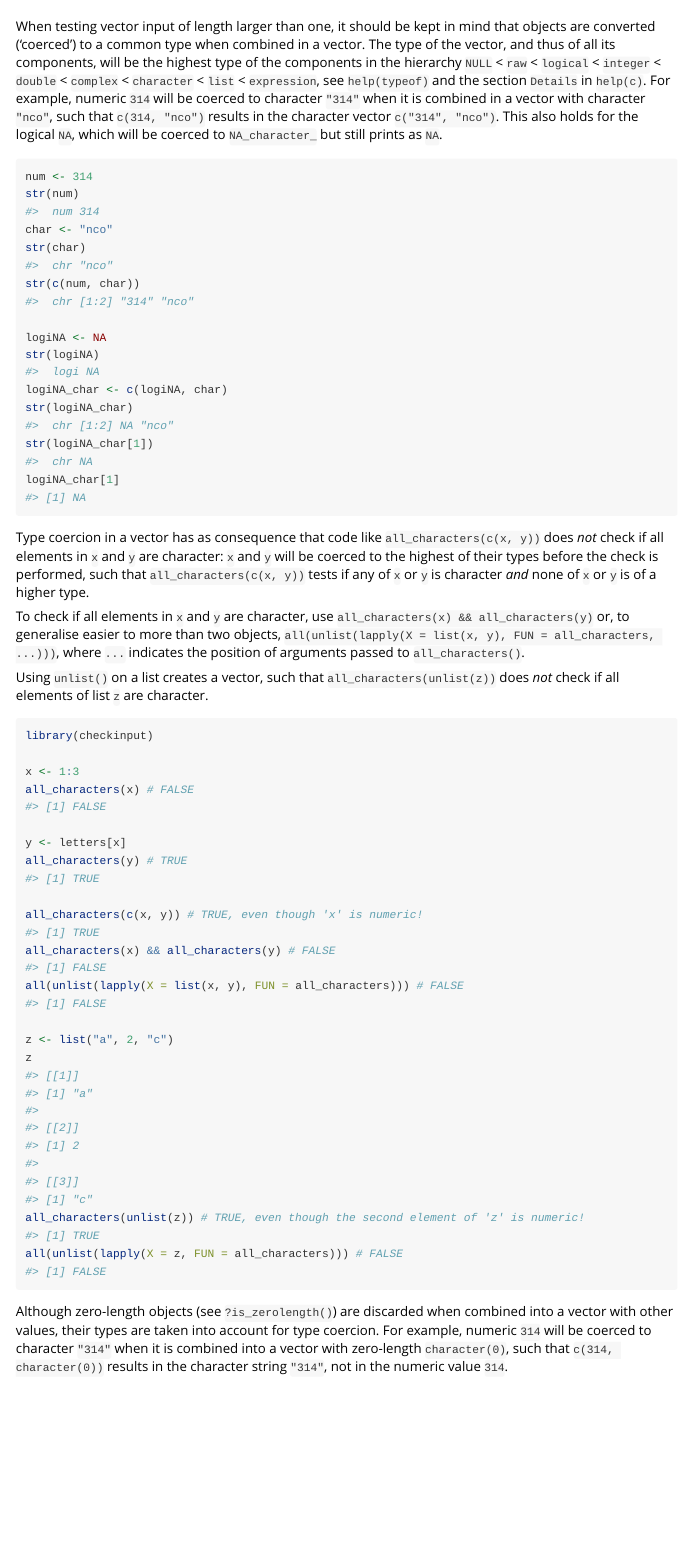
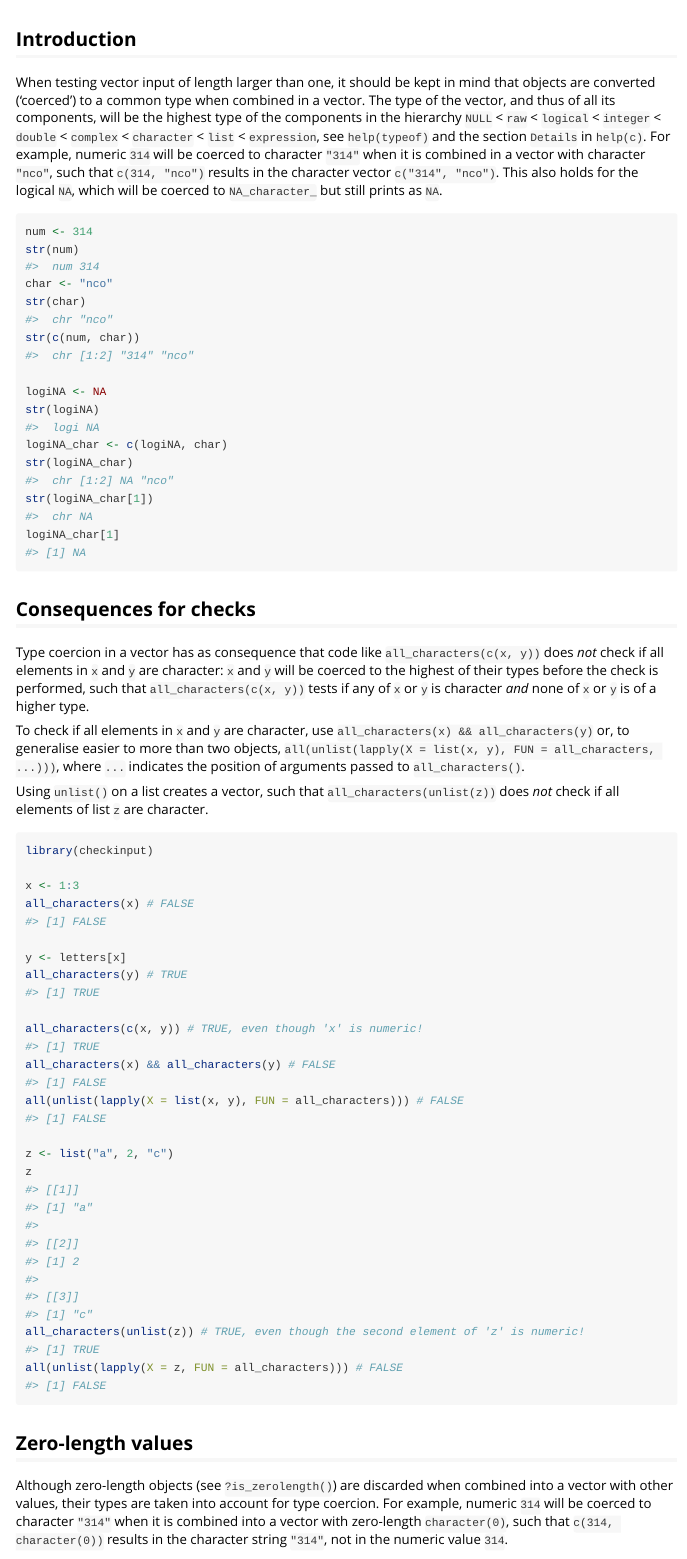
Before and after one commit to JesseAlderliesten/checkinput, an R Markdown document (vignettes/type_coercion.Rmd): the page in a window 1100 px wide, from 60 px down. Rendered offline with R 4.5, knitr and Pandoc, with nearby package versions.

Commit message:
Add section labels and a table of contents.

````diff
--- a/vignettes/type_coercion.Rmd
+++ b/vignettes/type_coercion.Rmd
@@ -1,6 +1,9 @@
 ---
 title: "Type coercion in vectors"
-output: rmarkdown::html_vignette
+output:
+  rmarkdown::html_vignette:
+    toc: true
+    toc_depth: 3
 vignette: >
   %\VignetteIndexEntry{type_coercion}
   %\VignetteEncoding{UTF-8}
@@ -16,6 +19,8 @@
 )
 ```
 
+
+## Introduction
 When testing vector input of length larger than one, it should be kept in mind
 that objects are converted ('coerced') to a common type when combined in a
 vector. The type of the vector, and thus of all its components, will be the
@@ -42,6 +47,8 @@
 logiNA_char[1]
 ```
 
+
+## Consequences for checks
 Type coercion in a vector has as consequence that code like
 `all_characters(c(x, y))` does *not* check if all elements in `x` and `y` are
 character: `x` and `y` will be coerced to the highest of their types before the
````
Also changed, not shown: vignettes/type_coercion.Rmd (2 more changed lines).
